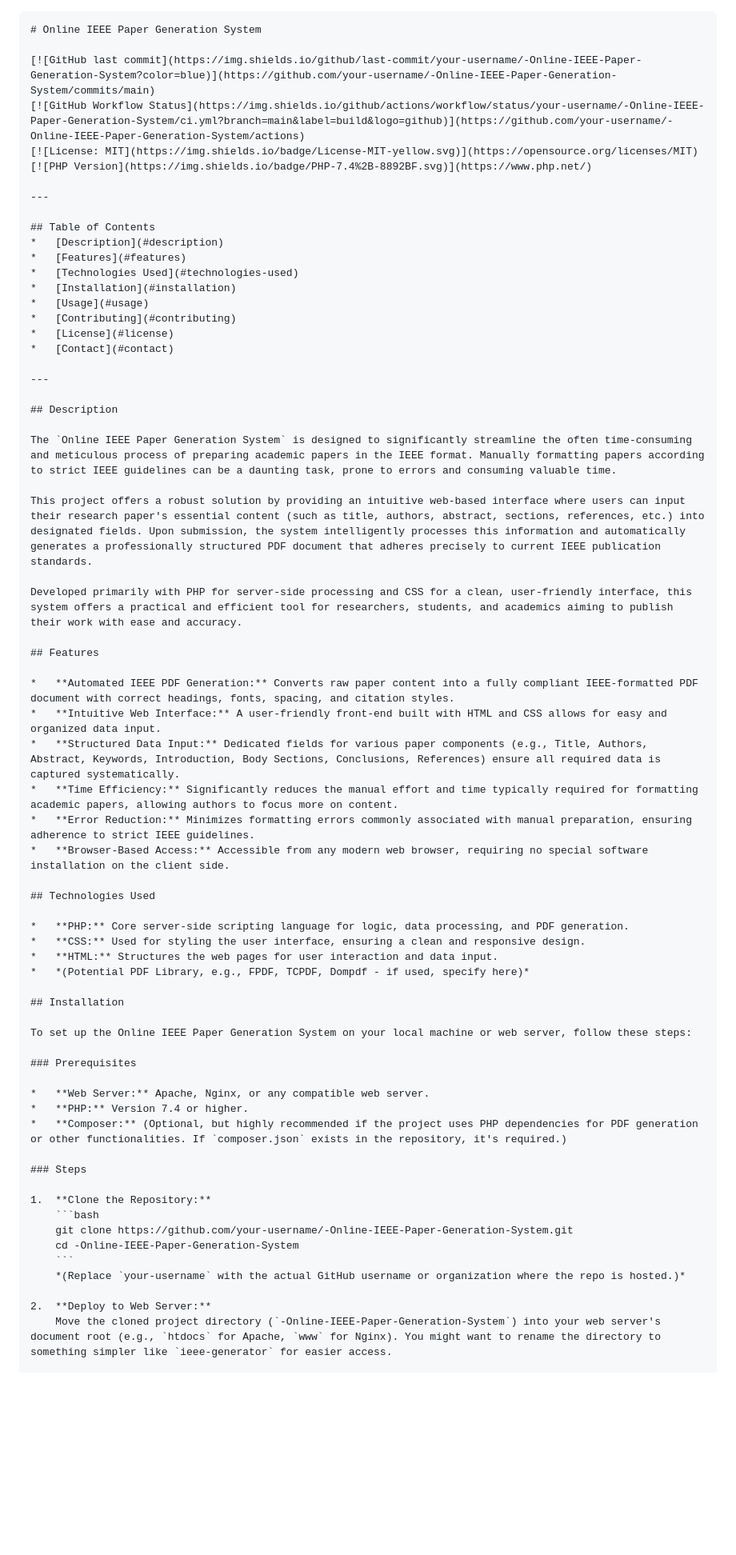
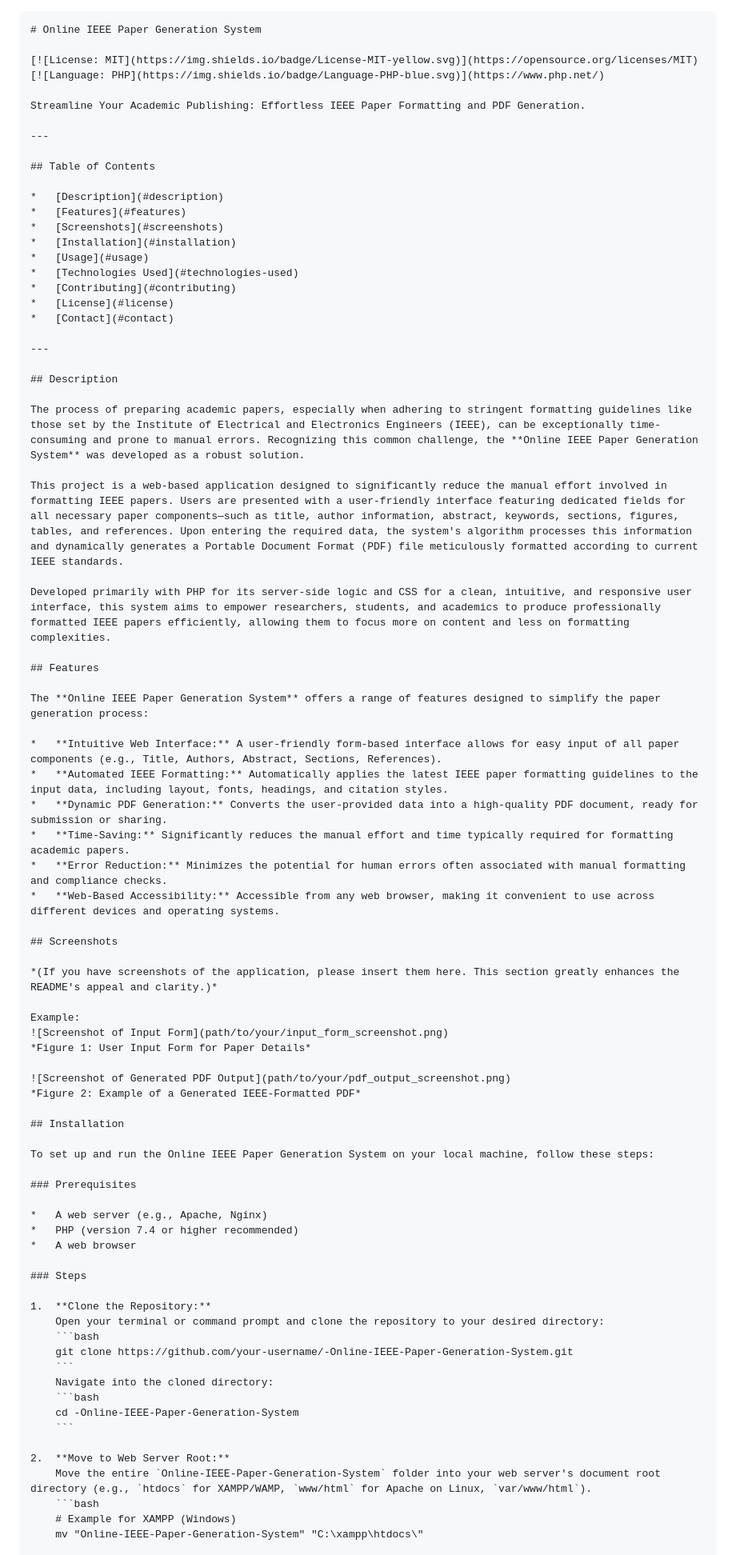
Before and after one commit to omkaarsavant/-Online-IEEE-Paper-Generation-System, a Markdown page: Readme.md, the part around the change printed below. Shown: that part at 80% size. GitHub-like rendering; blank space fills up the shorter version.

````diff
--- a/Readme.md
+++ b/Readme.md
@@ -1,19 +1,21 @@
 ```markdown
 # Online IEEE Paper Generation System
 
-[![GitHub last commit](https://img.shields.io/github/last-commit/your-username/-Online-IEEE-Paper-Generation-System?color=blue)](https://github.com/your-username/-Online-IEEE-Paper-Generation-System/commits/main)
-[![GitHub Workflow Status](https://img.shields.io/github/actions/workflow/status/your-username/-Online-IEEE-Paper-Generation-System/ci.yml?branch=main&label=build&logo=github)](https://github.com/your-username/-Online-IEEE-Paper-Generation-System/actions)
 [![License: MIT](https://img.shields.io/badge/License-MIT-yellow.svg)](https://opensource.org/licenses/MIT)
-[![PHP Version](https://img.shields.io/badge/PHP-7.4%2B-8892BF.svg)](https://www.php.net/)
+[![Language: PHP](https://img.shields.io/badge/Language-PHP-blue.svg)](https://www.php.net/)
+
+Streamline Your Academic Publishing: Effortless IEEE Paper Formatting and PDF Generation.
 
 ---
 
 ## Table of Contents
+
 *   [Description](#description)
 *   [Features](#features)
-*   [Technologies Used](#technologies-used)
+*   [Screenshots](#screenshots)
 *   [Installation](#installation)
 *   [Usage](#usage)
+*   [Technologies Used](#technologies-used)
 *   [Contributing](#contributing)
 *   [License](#license)
 *   [Contact](#contact)
@@ -22,47 +24,59 @@
 
 ## Description
 
-The `Online IEEE Paper Generation System` is designed to significantly streamline the often time-consuming and meticulous process of preparing academic papers in the IEEE format. Manually formatting papers according to strict IEEE guidelines can be a daunting task, prone to errors and consuming valuable time.
+The process of preparing academic papers, especially when adhering to stringent formatting guidelines like those set by the Institute of Electrical and Electronics Engineers (IEEE), can be exceptionally time-consuming and prone to manual errors. Recognizing this common challenge, the **Online IEEE Paper Generation System** was developed as a robust solution.
 
-This project offers a robust solution by providing an intuitive web-based interface where users can input their research paper's essential content (such as title, authors, abstract, sections, references, etc.) into designated fields. Upon submission, the system intelligently processes this information and automatically generates a professionally structured PDF document that adheres precisely to current IEEE publication standards.
+This project is a web-based application designed to significantly reduce the manual effort involved in formatting IEEE papers. Users are presented with a user-friendly interface featuring dedicated fields for all necessary paper components—such as title, author information, abstract, keywords, sections, figures, tables, and references. Upon entering the required data, the system's algorithm processes this information and dynamically generates a Portable Document Format (PDF) file meticulously formatted according to current IEEE standards.
 
-Developed primarily with PHP for server-side processing and CSS for a clean, user-friendly interface, this system offers a practical and efficient tool for researchers, students, and academics aiming to publish their work with ease and accuracy.
+Developed primarily with PHP for its server-side logic and CSS for a clean, intuitive, and responsive user interface, this system aims to empower researchers, students, and academics to produce professionally formatted IEEE papers efficiently, allowing them to focus more on content and less on formatting complexities.
 
 ## Features
 
-*   **Automated IEEE PDF Generation:** Converts raw paper content into a fully compliant IEEE-formatted PDF document with correct headings, fonts, spacing, and citation styles.
-*   **Intuitive Web Interface:** A user-friendly front-end built with HTML and CSS allows for easy and organized data input.
-*   **Structured Data Input:** Dedicated fields for various paper components (e.g., Title, Authors, Abstract, Keywords, Introduction, Body Sections, Conclusions, References) ensure all required data is captured systematically.
-*   **Time Efficiency:** Significantly reduces the manual effort and time typically required for formatting academic papers, allowing authors to focus more on content.
-*   **Error Reduction:** Minimizes formatting errors commonly associated with manual preparation, ensuring adherence to strict IEEE guidelines.
-*   **Browser-Based Access:** Accessible from any modern web browser, requiring no special software installation on the client side.
+The **Online IEEE Paper Generation System** offers a range of features designed to simplify the paper generation process:
 
-## Technologies Used
+*   **Intuitive Web Interface:** A user-friendly form-based interface allows for easy input of all paper components (e.g., Title, Authors, Abstract, Sections, References).
+*   **Automated IEEE Formatting:** Automatically applies the latest IEEE paper formatting guidelines to the input data, including layout, fonts, headings, and citation styles.
+*   **Dynamic PDF Generation:** Converts the user-provided data into a high-quality PDF document, ready for submission or sharing.
+*   **Time-Saving:** Significantly reduces the manual effort and time typically required for formatting academic papers.
+*   **Error Reduction:** Minimizes the potential for human errors often associated with manual formatting and compliance checks.
+*   **Web-Based Accessibility:** Accessible from any web browser, making it convenient to use across different devices and operating systems.
 
-*   **PHP:** Core server-side scripting language for logic, data processing, and PDF generation.
-*   **CSS:** Used for styling the user interface, ensuring a clean and responsive design.
-*   **HTML:** Structures the web pages for user interaction and data input.
-*   *(Potential PDF Library, e.g., FPDF, TCPDF, Dompdf - if used, specify here)*
+## Screenshots
+
+*(If you have screenshots of the application, please insert them here. This section greatly enhances the README's appeal and clarity.)*
+
+Example:
+![Screenshot of Input Form](path/to/your/input_form_screenshot.png)
+*Figure 1: User Input Form for Paper Details*
+
+![Screenshot of Generated PDF Output](path/to/your/pdf_output_screenshot.png)
+*Figure 2: Example of a Generated IEEE-Formatted PDF*
 
 ## Installation
 
-To set up the Online IEEE Paper Generation System on your local machine or web server, follow these steps:
+To set up and run the Online IEEE Paper Generation System on your local machine, follow these steps:
 
 ### Prerequisites
 
-*   **Web Server:** Apache, Nginx, or any compatible web server.
-*   **PHP:** Version 7.4 or higher.
-*   **Composer:** (Optional, but highly recommended if the project uses PHP dependencies for PDF generation or other functionalities. If `composer.json` exists in the repository, it's required.)
+*   A web server (e.g., Apache, Nginx)
+*   PHP (version 7.4 or higher recommended)
+*   A web browser
 
 ### Steps
 
 1.  **Clone the Repository:**
+    Open your terminal or command prompt and clone the repository to your desired directory:
     ```bash
     git clone https://github.com/your-username/-Online-IEEE-Paper-Generation-System.git
+    ```
+    Navigate into the cloned directory:
+    ```bash
     cd -Online-IEEE-Paper-Generation-System
     ```
-    *(Replace `your-username` with the actual GitHub username or organization where the repo is hosted.)*
 
-2.  **Deploy to Web Server:**
-    Move the cloned project directory (`-Online-IEEE-Paper-Generation-System`) into your web server's document root (e.g., `htdocs` for Apache, `www` for Nginx). You might want to rename the directory to something simpler like `ieee-generator` for easier access.
+2.  **Move to Web Server Root:**
+    Move the entire `Online-IEEE-Paper-Generation-System` folder into your web server's document root directory (e.g., `htdocs` for XAMPP/WAMP, `www/html` for Apache on Linux, `var/www/html`).
+    ```bash
+    # Example for XAMPP (Windows)
+    mv "Online-IEEE-Paper-Generation-System" "C:\xampp\htdocs\"
 
````
Also changed, not shown: other parts of Readme.md (+45 -71 lines).
